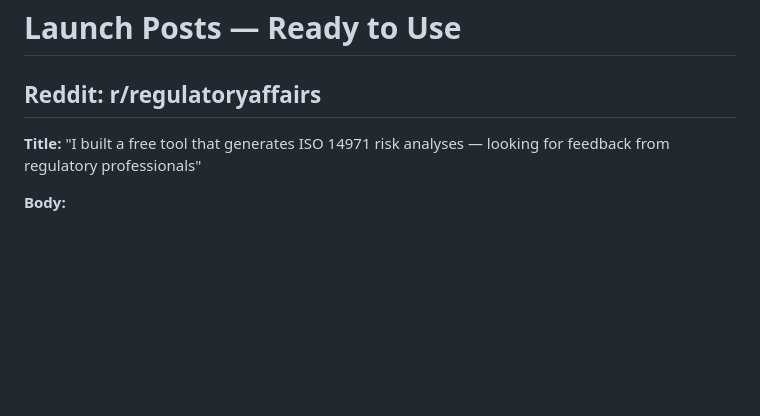
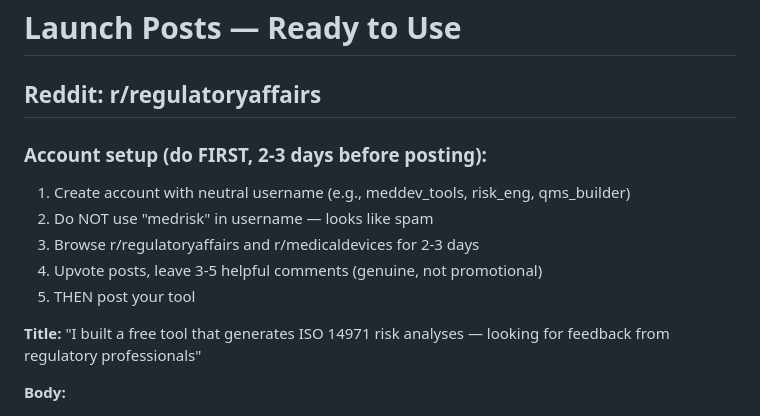
Before and after one commit to medriskaiapp-Purl/medrisk-ai, a Markdown page: docs/launch-posts.md, the part around the change. GitHub-like rendering; blank space fills up the shorter version.

Commit message:
Reddit: add account setup instructions before posting

```diff
--- a/docs/launch-posts.md
+++ b/docs/launch-posts.md
@@ -1,6 +1,13 @@
 # Launch Posts — Ready to Use
 
 ## Reddit: r/regulatoryaffairs
+
+### Account setup (do FIRST, 2-3 days before posting):
+1. Create account with neutral username (e.g., meddev_tools, risk_eng, qms_builder)
+2. Do NOT use "medrisk" in username — looks like spam
+3. Browse r/regulatoryaffairs and r/medicaldevices for 2-3 days
+4. Upvote posts, leave 3-5 helpful comments (genuine, not promotional)
+5. THEN post your tool
 
 **Title:** "I built a free tool that generates ISO 14971 risk analyses — looking for feedback from regulatory professionals"
 
```
